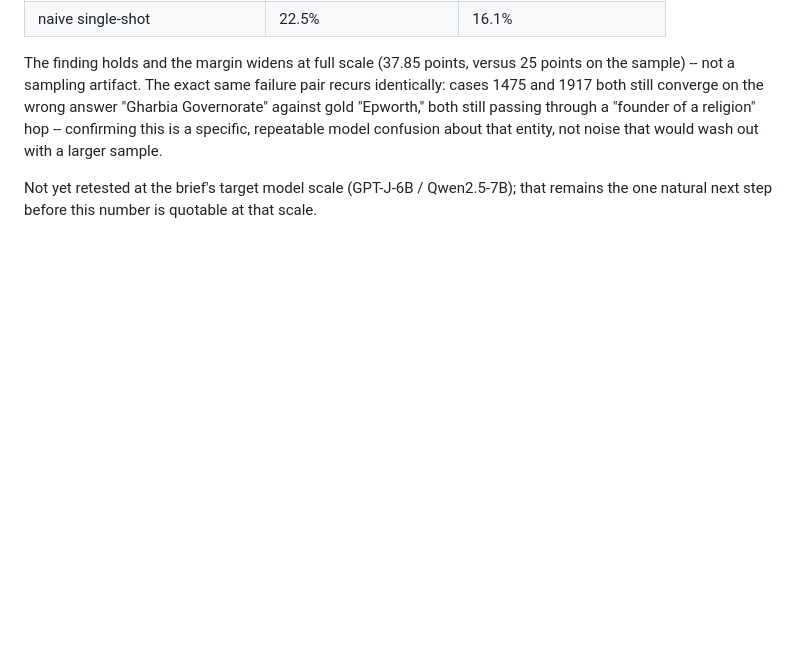
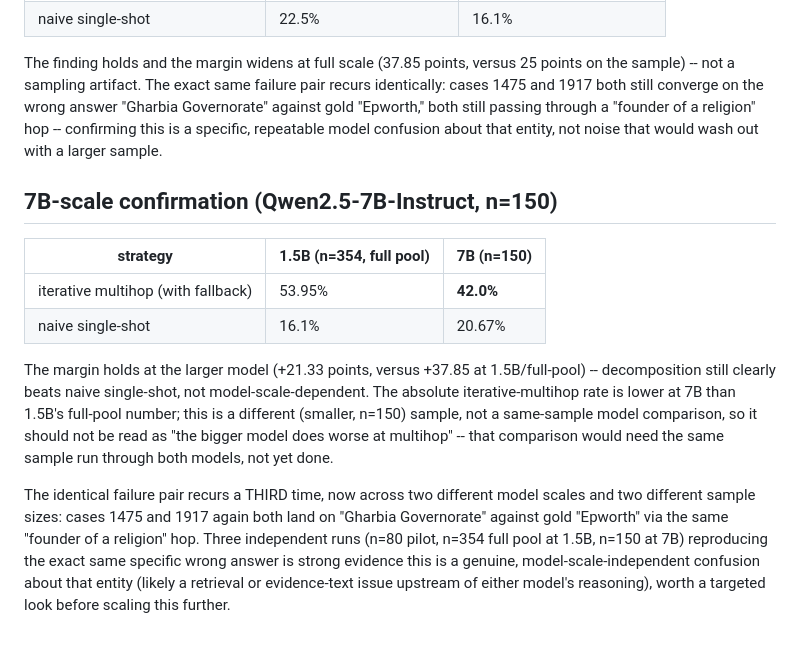
Before and after one commit to Aditya-PS-05/INLAY, a Markdown page: outputs/akew_multihop_results.md, the part around the change. Rendered like a GitHub page; blank space fills up the shorter version.

Commit message:
Confirm multihop fallback fix at 7B scale (Qwen2.5-7B-Instruct, n=150)
Margin holds (+21.33 points vs naive) at the larger model. Same 1475/1917
failure pair recurs a third time across two model scales -- strong evidence
of a genuine, model-independent confusion, likely upstream in retrieval/
evidence text rather than either model's reasoning.

```diff
--- a/outputs/akew_multihop_results.md
+++ b/outputs/akew_multihop_results.md
@@ -132,6 +132,26 @@ passing through a "founder of a religion" hop -- confirming this is a
 specific, repeatable model confusion about that entity, not noise that
 would wash out with a larger sample.
 
-Not yet retested at the brief's target model scale (GPT-J-6B / Qwen2.5-7B);
-that remains the one natural next step before this number is quotable at
-that scale.
+## 7B-scale confirmation (Qwen2.5-7B-Instruct, n=150)
+
+| strategy | 1.5B (n=354, full pool) | 7B (n=150) |
+|---|---|---|
+| iterative multihop (with fallback) | 53.95% | **42.0%** |
+| naive single-shot | 16.1% | 20.67% |
+
+The margin holds at the larger model (+21.33 points, versus +37.85 at
+1.5B/full-pool) -- decomposition still clearly beats naive single-shot, not
+model-scale-dependent. The absolute iterative-multihop rate is lower at 7B
+than 1.5B's full-pool number; this is a different (smaller, n=150) sample,
+not a same-sample model comparison, so it should not be read as "the bigger
+model does worse at multihop" -- that comparison would need the same sample
+run through both models, not yet done.
+
+The identical failure pair recurs a THIRD time, now across two different
+model scales and two different sample sizes: cases 1475 and 1917 again both
+land on "Gharbia Governorate" against gold "Epworth" via the same "founder
+of a religion" hop. Three independent runs (n=80 pilot, n=354 full pool at
+1.5B, n=150 at 7B) reproducing the exact same specific wrong answer is
+strong evidence this is a genuine, model-scale-independent confusion about
+that entity (likely a retrieval or evidence-text issue upstream of either
+model's reasoning), worth a targeted look before scaling this further.
```
